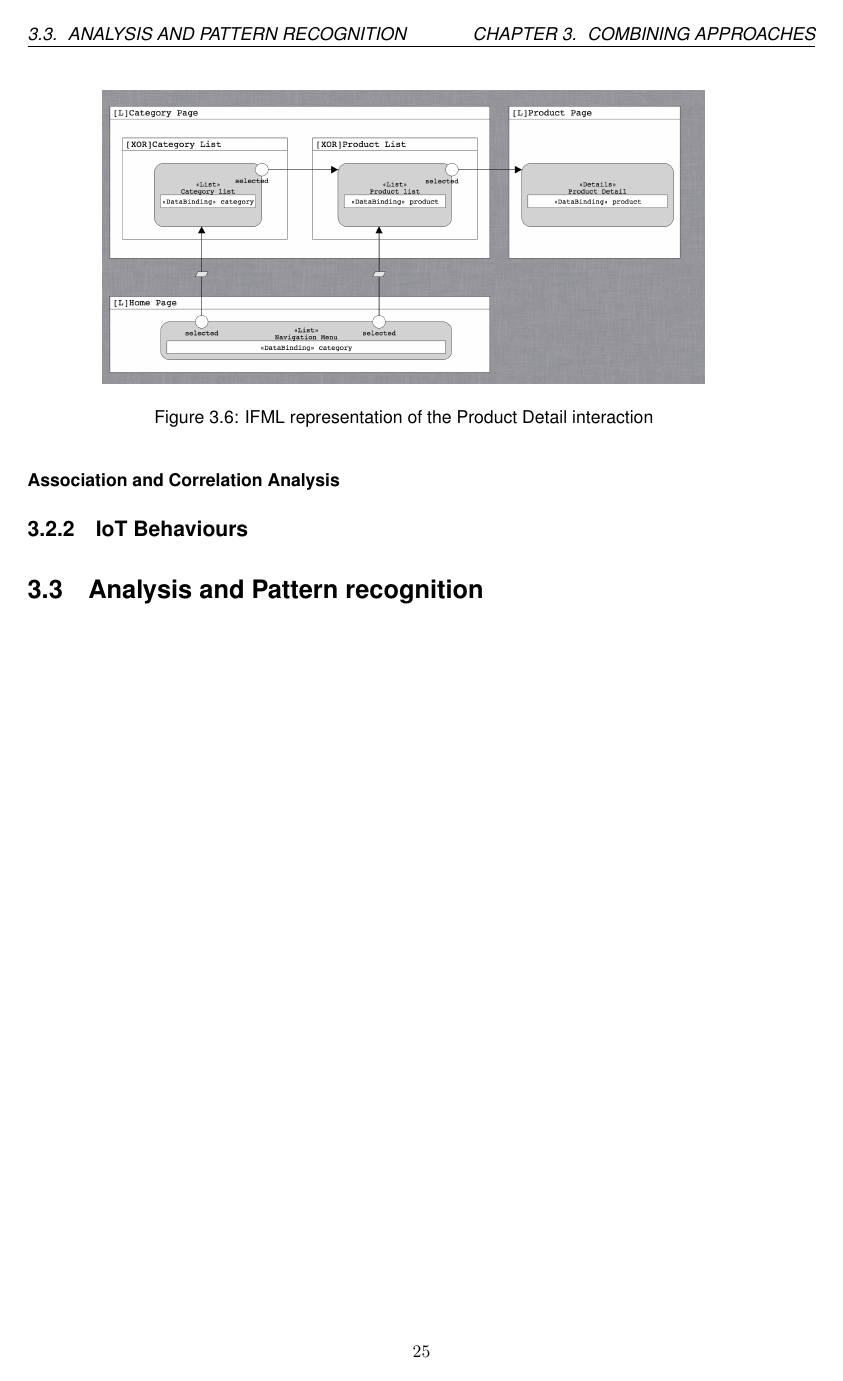
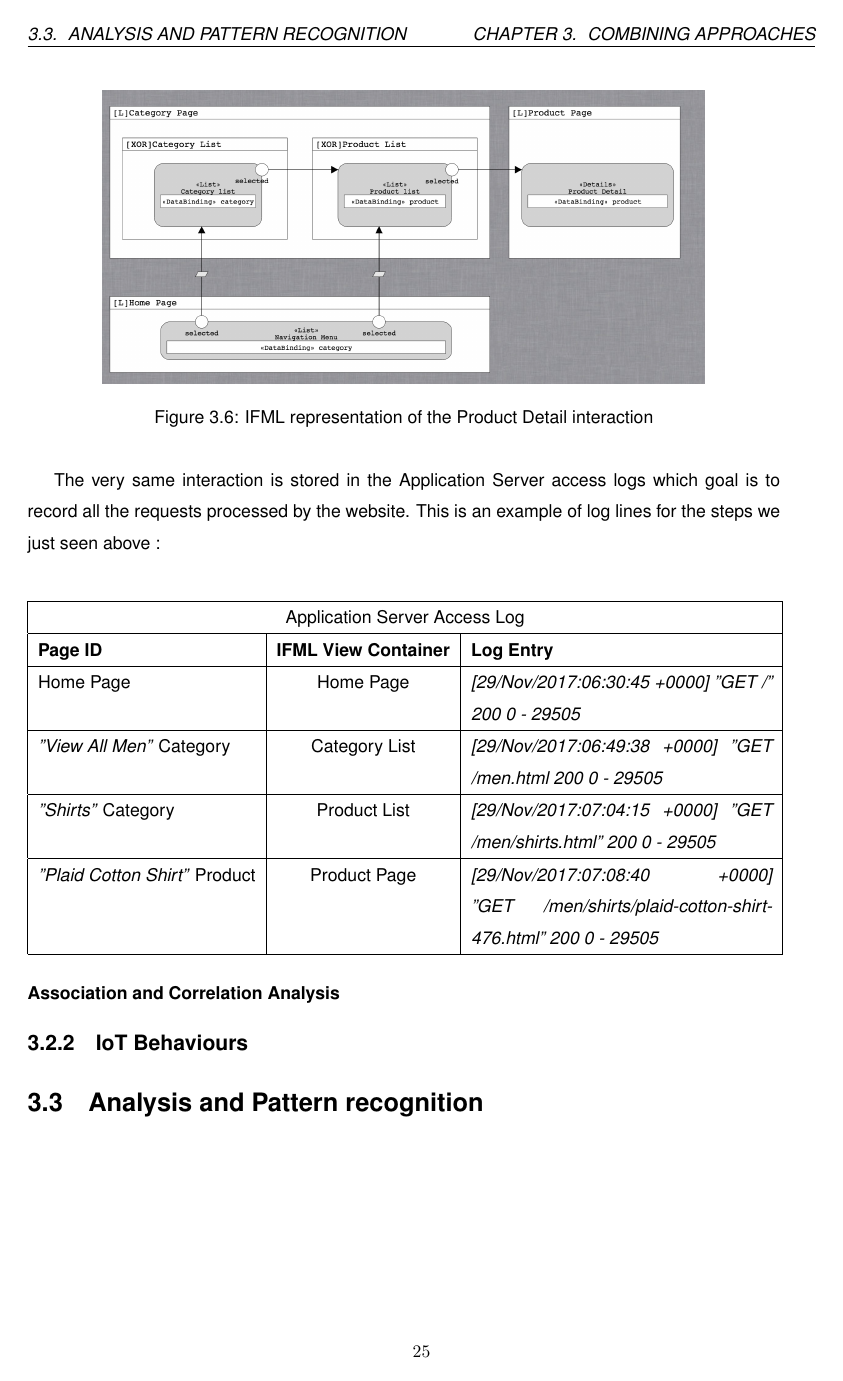
Before and after one commit to suenas/iot-web-usage-and-ecommerce, a LaTeX document (TesiTex/Tesi.tex, which reads TesiTex/chapter3.tex): page 26 of 34. Compiled offline with pdfLaTeX.

Commit message:
Adding Access logs

```diff
--- a/TesiTex/chapter3.tex
+++ b/TesiTex/chapter3.tex
@@ -112,6 +113,26 @@ The end to end interaction from the homepage to the product detail page can be r
   \label{fig:ifml1}
 \end{figure}
 \vspace{0.1cm}
+
+The very same interaction is stored in the Application Server access logs which goal is to record all the requests processed by the website. This is an example of log lines for the steps we just seen above :
+
+\begin{center}
+  \begin{tabular}{|l|c|p{6cm}|}
+  \hline
+  \multicolumn{3}{|c|}{Application Server Access Log}\\ \hline
+  \textbf{Page ID}&\textbf{IFML View Container}&\textbf{Log Entry}   \\ \hline
+  Home Page&Home Page&\em[29/Nov/2017:06:30:45 +0000] "GET /" 200 0 - 29505 \\ \hline
+  \textit{"View All Men"} Category&Category List&\em[29/Nov/2017:06:49:38 +0000] "GET /men.html 200 0 - 29505
+  \\ \hline
+  \textit{"Shirts"} Category &Product List&\em[29/Nov/2017:07:04:15 +0000] "GET /men/shirts.html" 200 0 - 29505
+  \\ \hline
+  \textit{"Plaid Cotton Shirt"} Product &Product Page&\em[29/Nov/2017:07:08:40 +0000] "GET /men/shirts/plaid-cotton-shirt-476.html" 200 0 - 29505
+  \\ \hline
+  \end{tabular}
+  \end{center}
+
+
+
 
 
 
```
Also changed, not shown: TesiTex/chapter3.tex (11 more changed lines).
